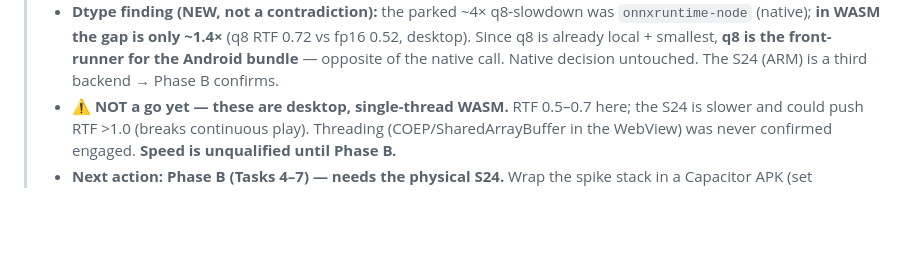
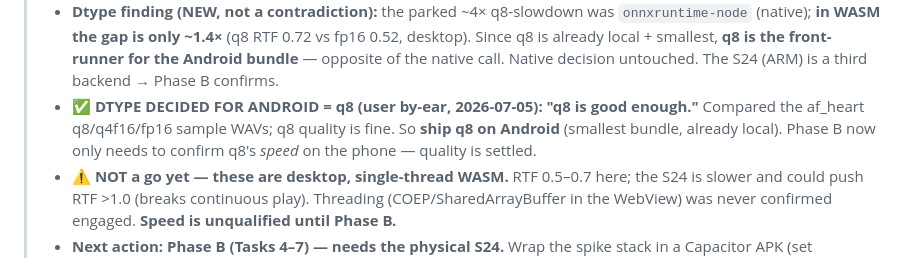
Before and after one commit to gsmucklow-debug/reader, a Markdown page: docs/HANDOFF.md, the part around the change. Drawn GitHub-style; blank space fills up the shorter version.

Commit message:
docs(android): dtype decided = q8 (user by-ear 'good enough')
Co-Authored-By: Claude Opus 4.8 <noreply@anthropic.com>

```diff
--- a/docs/HANDOFF.md
+++ b/docs/HANDOFF.md
@@ -625,6 +625,9 @@ runs on Windows 11 + macOS (MacBook Pro M5).
 >     (native); **in WASM the gap is only ~1.4×** (q8 RTF 0.72 vs fp16 0.52, desktop). Since q8 is already
 >     local + smallest, **q8 is the front-runner for the Android bundle** — opposite of the native call.
 >     Native decision untouched. The S24 (ARM) is a third backend → Phase B confirms.
+>   - **✅ DTYPE DECIDED FOR ANDROID = q8 (user by-ear, 2026-07-05): "q8 is good enough."** Compared the
+>     af_heart q8/q4f16/fp16 sample WAVs; q8 quality is fine. So **ship q8 on Android** (smallest bundle,
+>     already local). Phase B now only needs to confirm q8's *speed* on the phone — quality is settled.
 >   - **⚠️ NOT a go yet — these are desktop, single-thread WASM.** RTF 0.5–0.7 here; the S24 is slower and
 >     could push RTF >1.0 (breaks continuous play). Threading (COEP/SharedArrayBuffer in the WebView) was
 >     never confirmed engaged. **Speed is unqualified until Phase B.**
```
